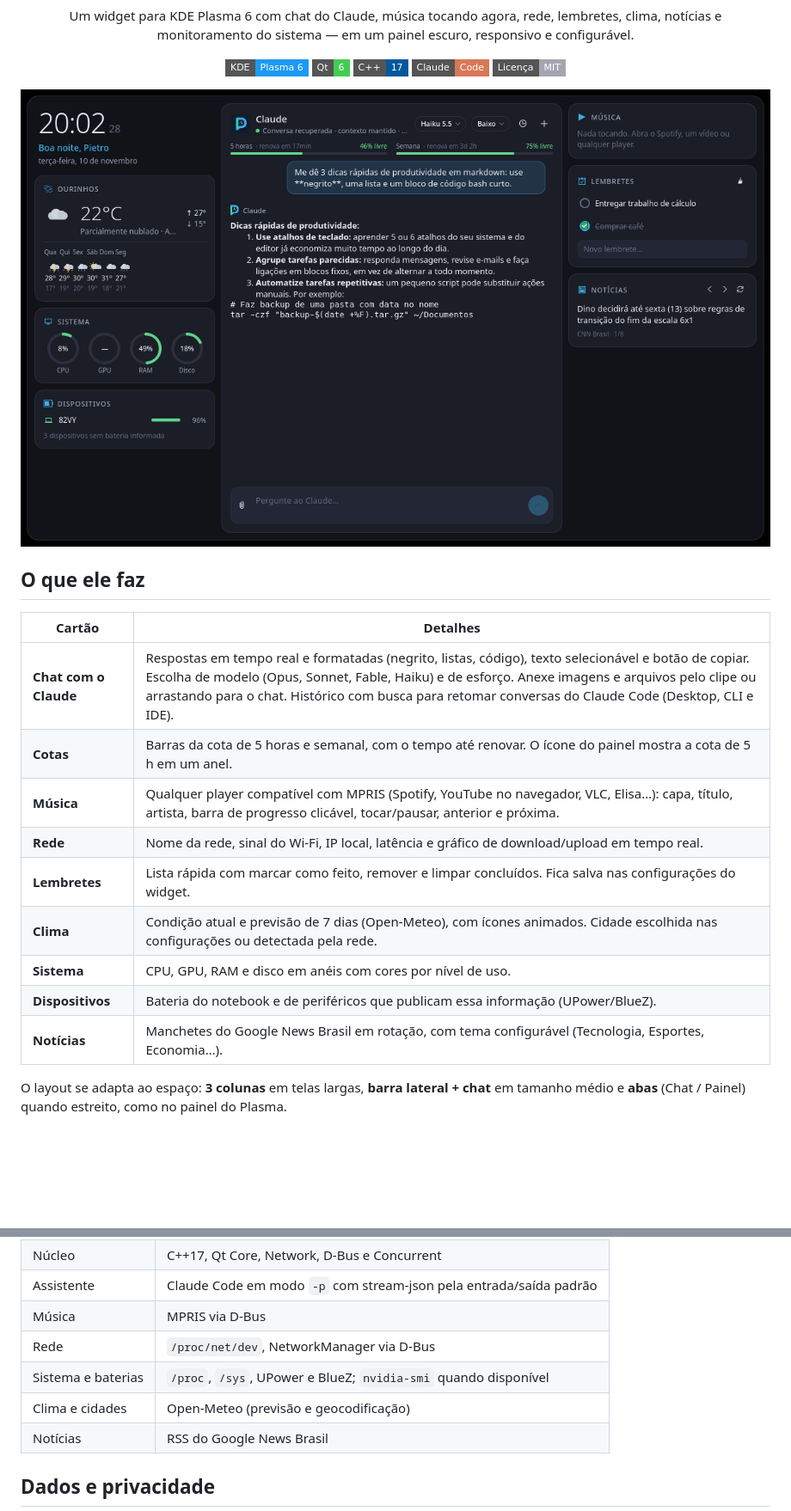
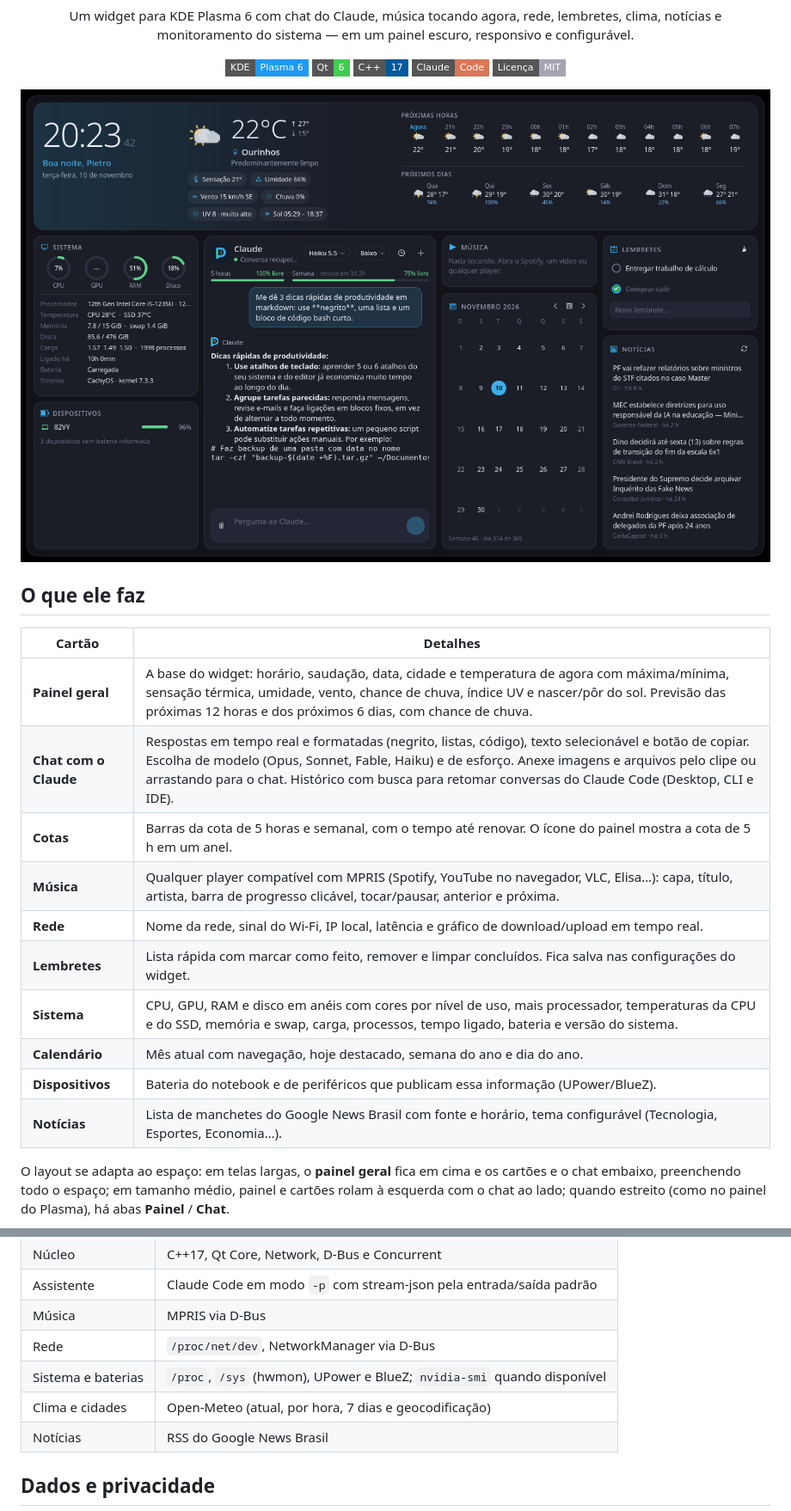
Before and after one commit to Pedro-Andreotti/DREAVON, a Markdown page: README.md, 2 parts joined by grey strips. Shown at 86% size. Drawn GitHub-style; pictures changed too: docs/screenshot.png; badges without logos; blank space fills up the shorter version.

```diff
--- a/README.md
+++ b/README.md
@@ -20,17 +20,18 @@ Um widget para KDE Plasma 6 com chat do Claude, música tocando agora, rede, lem
 
 | Cartão | Detalhes |
 | --- | --- |
+| **Painel geral** | A base do widget: horário, saudação, data, cidade e temperatura de agora com máxima/mínima, sensação térmica, umidade, vento, chance de chuva, índice UV e nascer/pôr do sol. Previsão das próximas 12 horas e dos próximos 6 dias, com chance de chuva. |
 | **Chat com o Claude** | Respostas em tempo real e formatadas (negrito, listas, código), texto selecionável e botão de copiar. Escolha de modelo (Opus, Sonnet, Fable, Haiku) e de esforço. Anexe imagens e arquivos pelo clipe ou arrastando para o chat. Histórico com busca para retomar conversas do Claude Code (Desktop, CLI e IDE). |
 | **Cotas** | Barras da cota de 5 horas e semanal, com o tempo até renovar. O ícone do painel mostra a cota de 5 h em um anel. |
 | **Música** | Qualquer player compatível com MPRIS (Spotify, YouTube no navegador, VLC, Elisa…): capa, título, artista, barra de progresso clicável, tocar/pausar, anterior e próxima. |
 | **Rede** | Nome da rede, sinal do Wi-Fi, IP local, latência e gráfico de download/upload em tempo real. |
 | **Lembretes** | Lista rápida com marcar como feito, remover e limpar concluídos. Fica salva nas configurações do widget. |
-| **Clima** | Condição atual e previsão de 7 dias (Open-Meteo), com ícones animados. Cidade escolhida nas configurações ou detectada pela rede. |
-| **Sistema** | CPU, GPU, RAM e disco em anéis com cores por nível de uso. |
+| **Sistema** | CPU, GPU, RAM e disco em anéis com cores por nível de uso, mais processador, temperaturas da CPU e do SSD, memória e swap, carga, processos, tempo ligado, bateria e versão do sistema. |
+| **Calendário** | Mês atual com navegação, hoje destacado, semana do ano e dia do ano. |
 | **Dispositivos** | Bateria do notebook e de periféricos que publicam essa informação (UPower/BlueZ). |
-| **Notícias** | Manchetes do Google News Brasil em rotação, com tema configurável (Tecnologia, Esportes, Economia…). |
+| **Notícias** | Lista de manchetes do Google News Brasil com fonte e horário, tema configurável (Tecnologia, Esportes, Economia…). |
 
-O layout se adapta ao espaço: **3 colunas** em telas largas, **barra lateral + chat** em tamanho médio e **abas** (Chat / Painel) quando estreito, como no painel do Plasma.
+O layout se adapta ao espaço: em telas largas, o **painel geral** fica em cima e os cartões e o chat embaixo, preenchendo todo o espaço; em tamanho médio, painel e cartões rolam à esquerda com o chat ao lado; quando estreito (como no painel do Plasma), há abas **Painel** / **Chat**.
 
 <img src="docs/screenshot-narrow.png" width="260" alt="Plasdria em modo estreito, com abas" />
 
@@ -95,8 +96,8 @@ Pela linha de comando: `./build.sh`, `./install.sh`, `bash tests/run.sh` e `qml6
 | Assistente | Claude Code em modo `-p` com stream-json pela entrada/saída padrão |
 | Música | MPRIS via D-Bus |
 | Rede | `/proc/net/dev`, NetworkManager via D-Bus |
-| Sistema e baterias | `/proc`, `/sys`, UPower e BlueZ; `nvidia-smi` quando disponível |
-| Clima e cidades | Open-Meteo (previsão e geocodificação) |
+| Sistema e baterias | `/proc`, `/sys` (hwmon), UPower e BlueZ; `nvidia-smi` quando disponível |
+| Clima e cidades | Open-Meteo (atual, por hora, 7 dias e geocodificação) |
 | Notícias | RSS do Google News Brasil |
 
 ## Dados e privacidade
```
Also changed, not shown: docs/screenshot-narrow.png, 16 other files.
